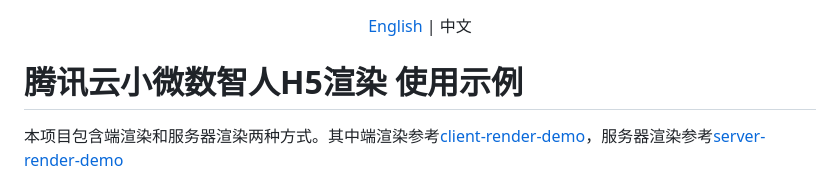
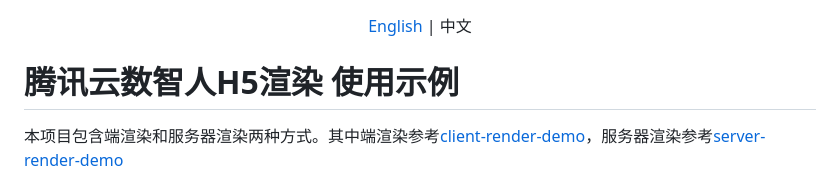
Before and after one commit to TencentCloud/virtualman-render-demo, a Markdown page: README.zh-CN.md, the part around the change. Rendered like a GitHub page.

Commit message:
feat: improve doc description

```diff
--- a/README.zh-CN.md
+++ b/README.zh-CN.md
@@ -2,7 +2,7 @@
  <a href="https://github.com/TencentCloud/virtualman-render-demo/blob/main/README.md"> English</a> | 中文
 </p>
 
-# 腾讯云小微数智人H5渲染 使用示例
+# 腾讯云数智人H5渲染 使用示例
 
 本项目包含端渲染和服务器渲染两种方式。其中端渲染参考[client-render-demo](https://github.com/TencentCloud/virtualman-render-demo/tree/main/client-render-demo)，服务器渲染参考[server-render-demo](https://github.com/TencentCloud/virtualman-render-demo/tree/main/server-render-demo)
 
```
